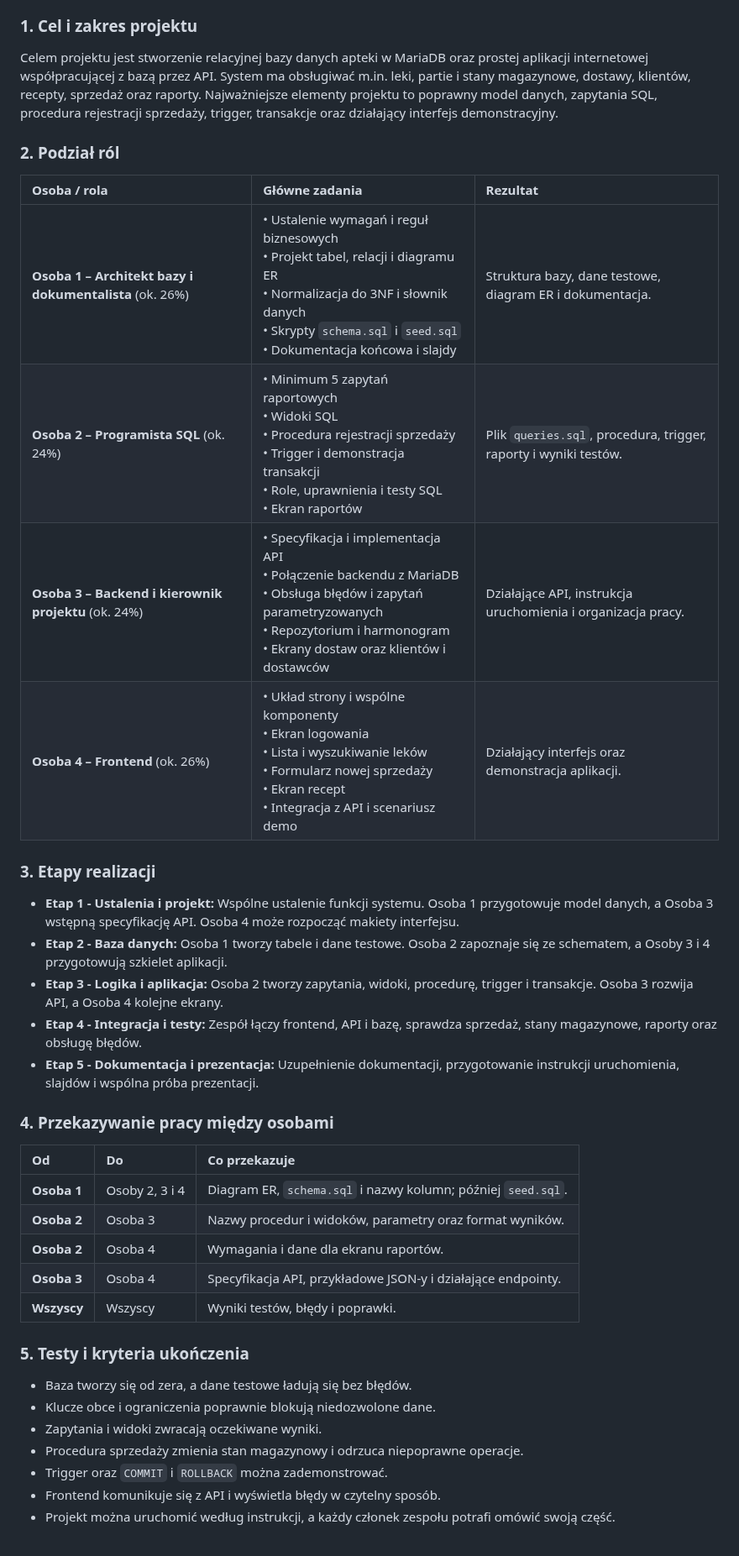
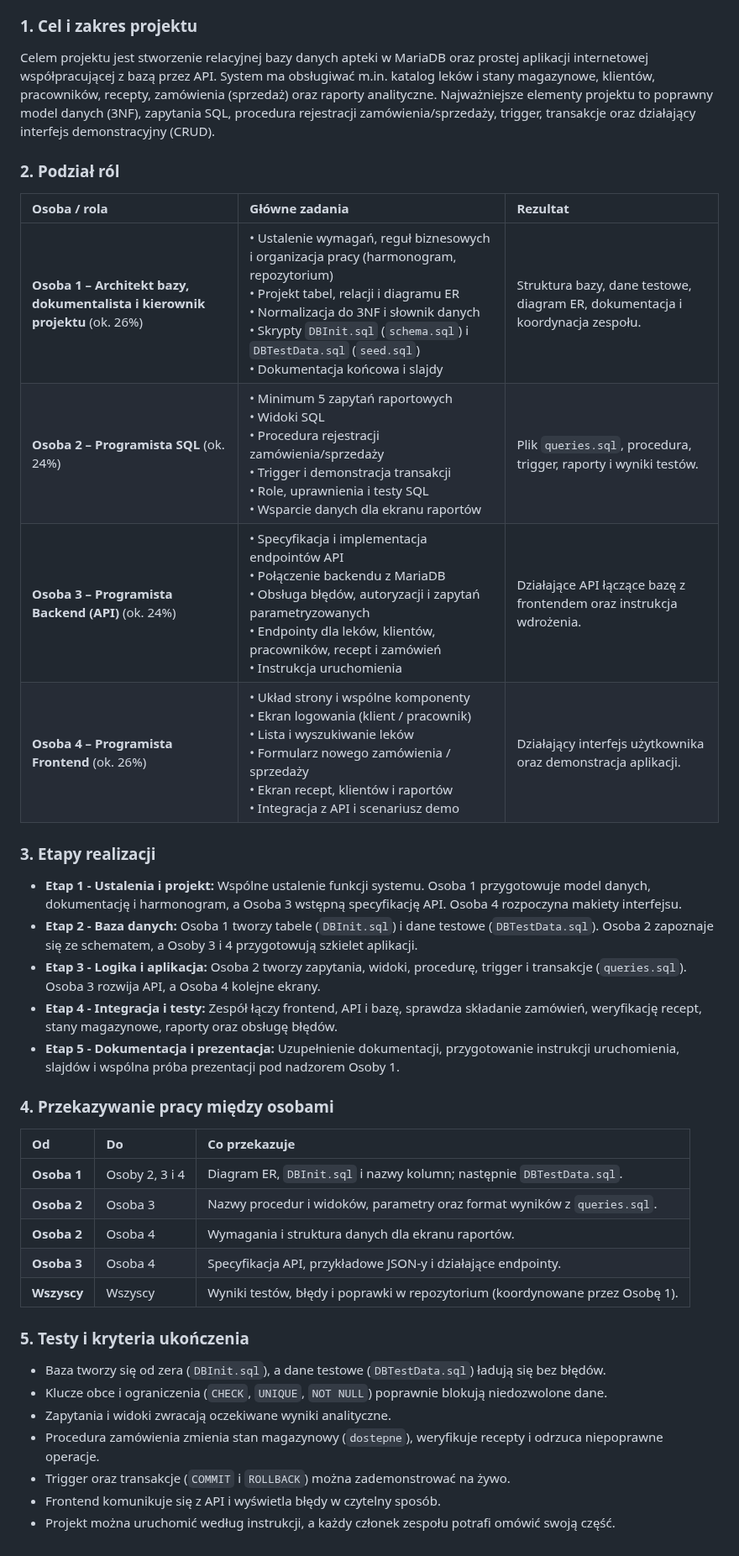
Before and after one commit to Beanshie/Apteka-Bazy-Danych, a Markdown page: Dokumentacja/Podzial_Zadan.md, the part around the change. Shown at 84% size. Rendered like a GitHub page.

```diff
--- a/Dokumentacja/Podzial_Zadan.md
+++ b/Dokumentacja/Podzial_Zadan.md
@@ -7,40 +7,40 @@
 - **Osoba 4:** Aleksandra Sandomierska
 
 ### 1. Cel i zakres projektu
-Celem projektu jest stworzenie relacyjnej bazy danych apteki w MariaDB oraz prostej aplikacji internetowej współpracującej z bazą przez API. System ma obsługiwać m.in. leki, partie i stany magazynowe, dostawy, klientów, recepty, sprzedaż oraz raporty.
-Najważniejsze elementy projektu to poprawny model danych, zapytania SQL, procedura rejestracji sprzedaży, trigger, transakcje oraz działający interfejs demonstracyjny.
+Celem projektu jest stworzenie relacyjnej bazy danych apteki w MariaDB oraz prostej aplikacji internetowej współpracującej z bazą przez API. System ma obsługiwać m.in. katalog leków i stany magazynowe, klientów, pracowników, recepty, zamówienia (sprzedaż) oraz raporty analityczne.
+Najważniejsze elementy projektu to poprawny model danych (3NF), zapytania SQL, procedura rejestracji zamówienia/sprzedaży, trigger, transakcje oraz działający interfejs demonstracyjny (CRUD).
 
 ### 2. Podział ról
 
-| Osoba / rola                                            | Główne zadania                                                                                                                                                                                        | Rezultat                                                         |
-| :------------------------------------------------------ | :---------------------------------------------------------------------------------------------------------------------------------------------------------------------------------------------------- | :--------------------------------------------------------------- |
-| **Osoba 1 – Architekt bazy i dokumentalista** (ok. 26%) | • Ustalenie wymagań i reguł biznesowych<br>• Projekt tabel, relacji i diagramu ER<br>• Normalizacja do 3NF i słownik danych<br>• Skrypty `schema.sql` i `seed.sql`<br>• Dokumentacja końcowa i slajdy | Struktura bazy, dane testowe, diagram ER i dokumentacja.         |
-| **Osoba 2 – Programista SQL** (ok. 24%)                 | • Minimum 5 zapytań raportowych<br>• Widoki SQL<br>• Procedura rejestracji sprzedaży<br>• Trigger i demonstracja transakcji<br>• Role, uprawnienia i testy SQL<br>• Ekran raportów                    | Plik `queries.sql`, procedura, trigger, raporty i wyniki testów. |
-| **Osoba 3 – Backend i kierownik projektu** (ok. 24%)    | • Specyfikacja i implementacja API<br>• Połączenie backendu z MariaDB<br>• Obsługa błędów i zapytań parametryzowanych<br>• Repozytorium i harmonogram<br>• Ekrany dostaw oraz klientów i dostawców    | Działające API, instrukcja uruchomienia i organizacja pracy.     |
-| **Osoba 4 – Frontend** (ok. 26%)                        | • Układ strony i wspólne komponenty<br>• Ekran logowania<br>• Lista i wyszukiwanie leków<br>• Formularz nowej sprzedaży<br>• Ekran recept<br>• Integracja z API i scenariusz demo                     | Działający interfejs oraz demonstracja aplikacji.                |
+| Osoba / rola                                                                | Główne zadania                                                                                                                                                                                                                                                                         | Rezultat                                                                      |
+| :-------------------------------------------------------------------------- | :------------------------------------------------------------------------------------------------------------------------------------------------------------------------------------------------------------------------------------------------------------------------------------- | :---------------------------------------------------------------------------- |
+| **Osoba 1 – Architekt bazy, dokumentalista i kierownik projektu** (ok. 26%) | • Ustalenie wymagań, reguł biznesowych i organizacja pracy (harmonogram, repozytorium)<br>• Projekt tabel, relacji i diagramu ER<br>• Normalizacja do 3NF i słownik danych<br>• Skrypty `DBInit.sql` (`schema.sql`) i `DBTestData.sql` (`seed.sql`)<br>• Dokumentacja końcowa i slajdy | Struktura bazy, dane testowe, diagram ER, dokumentacja i koordynacja zespołu. |
+| **Osoba 2 – Programista SQL** (ok. 24%)                                     | • Minimum 5 zapytań raportowych<br>• Widoki SQL<br>• Procedura rejestracji zamówienia/sprzedaży<br>• Trigger i demonstracja transakcji<br>• Role, uprawnienia i testy SQL<br>• Wsparcie danych dla ekranu raportów                                                                     | Plik `queries.sql`, procedura, trigger, raporty i wyniki testów.              |
+| **Osoba 3 – Programista Backend (API)** (ok. 24%)                           | • Specyfikacja i implementacja endpointów API<br>• Połączenie backendu z MariaDB<br>• Obsługa błędów, autoryzacji i zapytań parametryzowanych<br>• Endpointy dla leków, klientów, pracowników, recept i zamówień<br>• Instrukcja uruchomienia                                          | Działające API łączące bazę z frontendem oraz instrukcja wdrożenia.           |
+| **Osoba 4 – Programista Frontend** (ok. 26%)                                | • Układ strony i wspólne komponenty<br>• Ekran logowania (klient / pracownik)<br>• Lista i wyszukiwanie leków<br>• Formularz nowego zamówienia / sprzedaży<br>• Ekran recept, klientów i raportów<br>• Integracja z API i scenariusz demo                                              | Działający interfejs użytkownika oraz demonstracja aplikacji.                 |
 
 ### 3. Etapy realizacji
-*   **Etap 1 - Ustalenia i projekt:** Wspólne ustalenie funkcji systemu. Osoba 1 przygotowuje model danych, a Osoba 3 wstępną specyfikację API. Osoba 4 może rozpocząć makiety interfejsu.
-*   **Etap 2 - Baza danych:** Osoba 1 tworzy tabele i dane testowe. Osoba 2 zapoznaje się ze schematem, a Osoby 3 i 4 przygotowują szkielet aplikacji.
-*   **Etap 3 - Logika i aplikacja:** Osoba 2 tworzy zapytania, widoki, procedurę, trigger i transakcje. Osoba 3 rozwija API, a Osoba 4 kolejne ekrany.
-*   **Etap 4 - Integracja i testy:** Zespół łączy frontend, API i bazę, sprawdza sprzedaż, stany magazynowe, raporty oraz obsługę błędów.
-*   **Etap 5 - Dokumentacja i prezentacja:** Uzupełnienie dokumentacji, przygotowanie instrukcji uruchomienia, slajdów i wspólna próba prezentacji.
+*   **Etap 1 - Ustalenia i projekt:** Wspólne ustalenie funkcji systemu. Osoba 1 przygotowuje model danych, dokumentację i harmonogram, a Osoba 3 wstępną specyfikację API. Osoba 4 rozpoczyna makiety interfejsu.
+*   **Etap 2 - Baza danych:** Osoba 1 tworzy tabele (`DBInit.sql`) i dane testowe (`DBTestData.sql`). Osoba 2 zapoznaje się ze schematem, a Osoby 3 i 4 przygotowują szkielet aplikacji.
+*   **Etap 3 - Logika i aplikacja:** Osoba 2 tworzy zapytania, widoki, procedurę, trigger i transakcje (`queries.sql`). Osoba 3 rozwija API, a Osoba 4 kolejne ekrany.
+*   **Etap 4 - Integracja i testy:** Zespół łączy frontend, API i bazę, sprawdza składanie zamówień, weryfikację recept, stany magazynowe, raporty oraz obsługę błędów.
+*   **Etap 5 - Dokumentacja i prezentacja:** Uzupełnienie dokumentacji, przygotowanie instrukcji uruchomienia, slajdów i wspólna próba prezentacji pod nadzorem Osoby 1.
 
 ### 4. Przekazywanie pracy między osobami
 
-| Od          | Do             | Co przekazuje                                                |
-| :---------- | :------------- | :----------------------------------------------------------- |
-| **Osoba 1** | Osoby 2, 3 i 4 | Diagram ER, `schema.sql` i nazwy kolumn; później `seed.sql`. |
-| **Osoba 2** | Osoba 3        | Nazwy procedur i widoków, parametry oraz format wyników.     |
-| **Osoba 2** | Osoba 4        | Wymagania i dane dla ekranu raportów.                        |
-| **Osoba 3** | Osoba 4        | Specyfikacja API, przykładowe JSON-y i działające endpointy. |
-| **Wszyscy** | Wszyscy        | Wyniki testów, błędy i poprawki.                             |
+| Od          | Do             | Co przekazuje                                                                |
+| :---------- | :------------- | :--------------------------------------------------------------------------- |
+| **Osoba 1** | Osoby 2, 3 i 4 | Diagram ER, `DBInit.sql` i nazwy kolumn; następnie `DBTestData.sql`.         |
+| **Osoba 2** | Osoba 3        | Nazwy procedur i widoków, parametry oraz format wyników z `queries.sql`.     |
+| **Osoba 2** | Osoba 4        | Wymagania i struktura danych dla ekranu raportów.                            |
+| **Osoba 3** | Osoba 4        | Specyfikacja API, przykładowe JSON-y i działające endpointy.                 |
+| **Wszyscy** | Wszyscy        | Wyniki testów, błędy i poprawki w repozytorium (koordynowane przez Osobę 1). |
 
 ### 5. Testy i kryteria ukończenia
-*   Baza tworzy się od zera, a dane testowe ładują się bez błędów.
-*   Klucze obce i ograniczenia poprawnie blokują niedozwolone dane.
-*   Zapytania i widoki zwracają oczekiwane wyniki.
-*   Procedura sprzedaży zmienia stan magazynowy i odrzuca niepoprawne operacje.
-*   Trigger oraz `COMMIT` i `ROLLBACK` można zademonstrować.
+*   Baza tworzy się od zera (`DBInit.sql`), a dane testowe (`DBTestData.sql`) ładują się bez błędów.
+*   Klucze obce i ograniczenia (`CHECK`, `UNIQUE`, `NOT NULL`) poprawnie blokują niedozwolone dane.
+*   Zapytania i widoki zwracają oczekiwane wyniki analityczne.
+*   Procedura zamówienia zmienia stan magazynowy (`dostepne`), weryfikuje recepty i odrzuca niepoprawne operacje.
+*   Trigger oraz transakcje (`COMMIT` i `ROLLBACK`) można zademonstrować na żywo.
 *   Frontend komunikuje się z API i wyświetla błędy w czytelny sposób.
 *   Projekt można uruchomić według instrukcji, a każdy członek zespołu potrafi omówić swoją część.
```
Also changed, not shown: Dokumentacja/Zarys_Projektu.md (+31 -27 lines), Dokumentacja/WykresERD.png, 1 other file.
